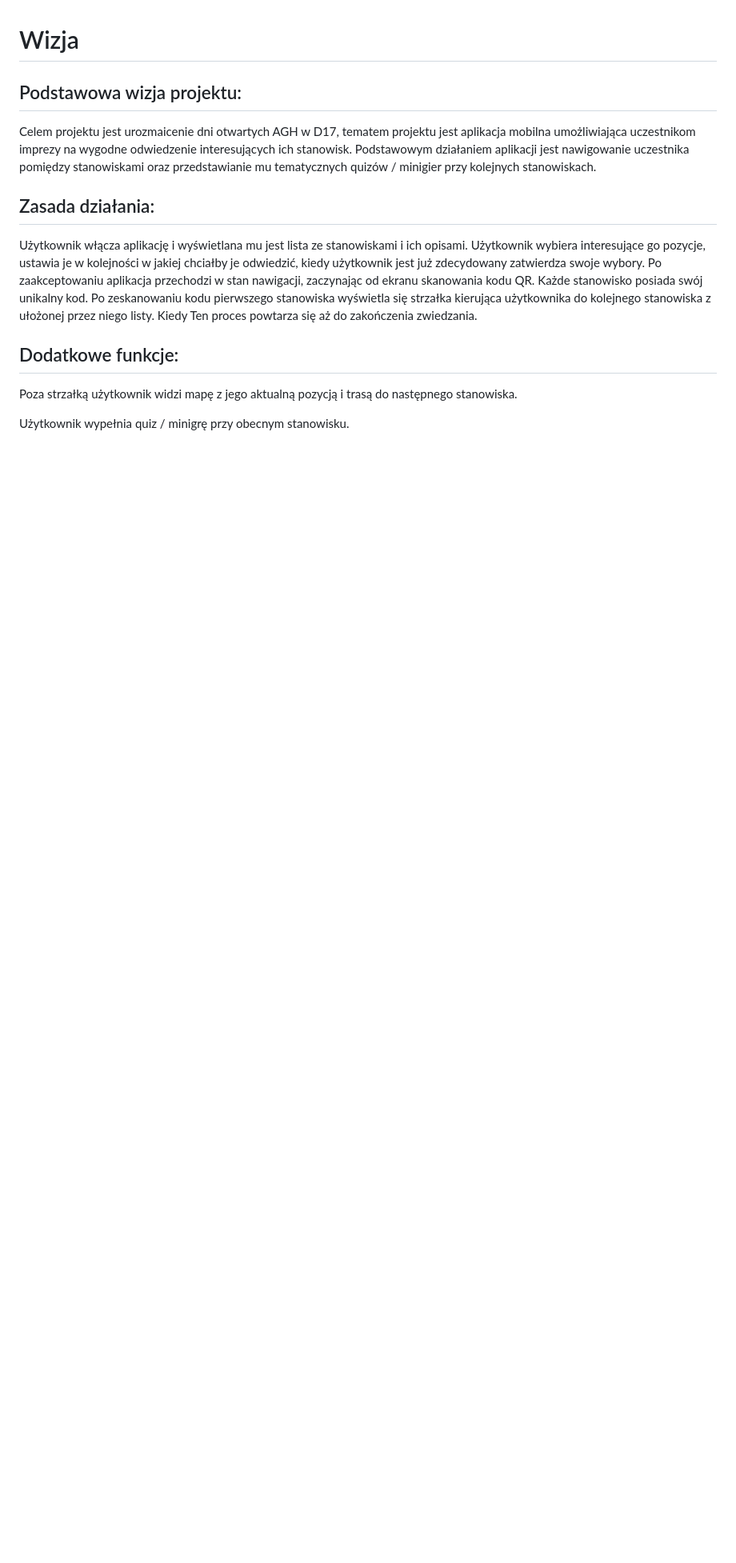
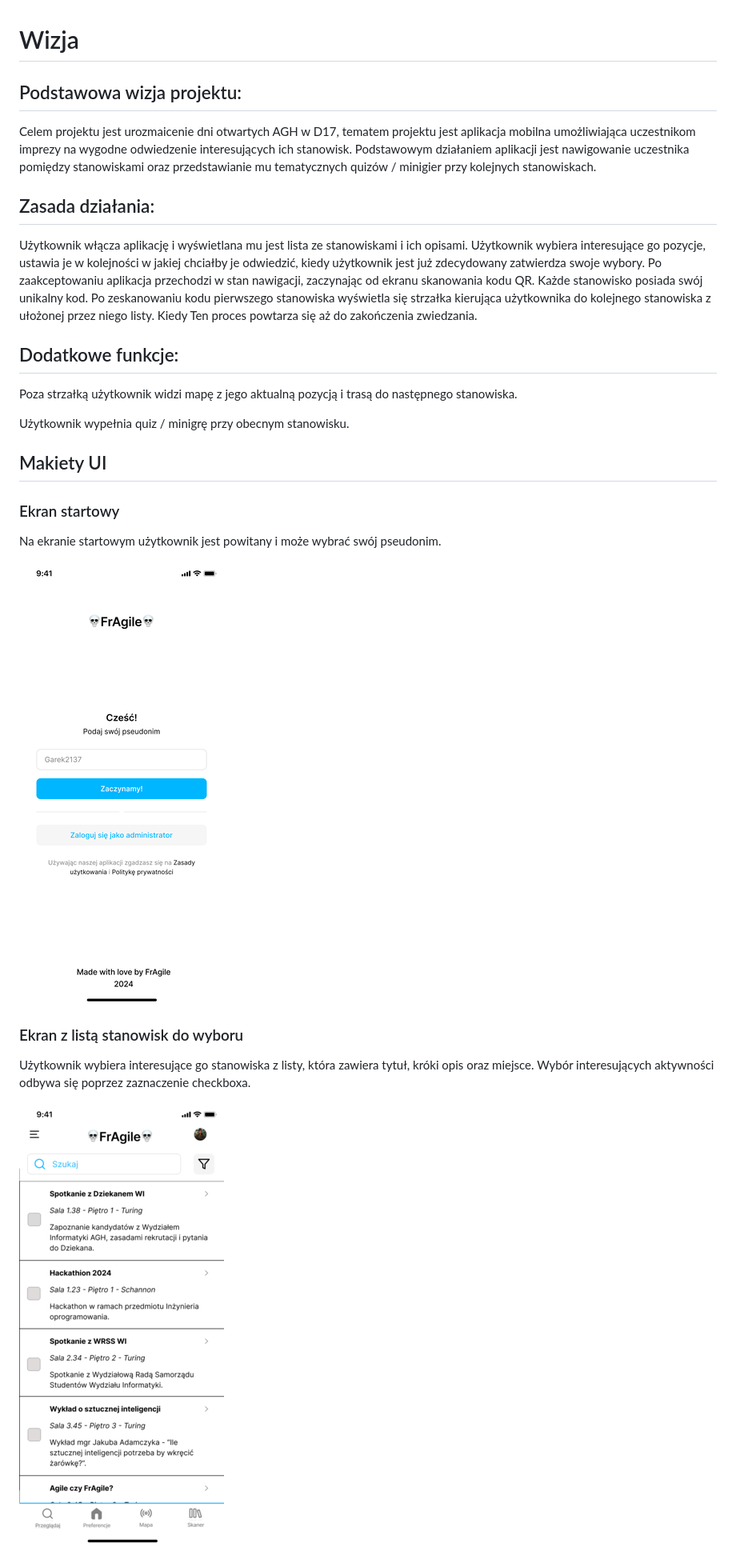
Before and after one commit to WojciechBarczynski/FrAgile, a Markdown page: README.md, the part around one of its changes. Shown at 80% size. Rendered like a GitHub page; pictures changed too: images/list.png (added), images/start.png (added); blank space fills up the shorter version.

```diff
--- a/README.md
+++ b/README.md
@@ -10,3 +10,17 @@ Użytkownik włącza aplikację i wyświetlana mu jest lista ze stanowiskami i i
 Poza strzałką użytkownik widzi mapę z jego aktualną pozycją i trasą do następnego stanowiska.
 
 Użytkownik wypełnia quiz / minigrę przy obecnym stanowisku.
+
+
+## Makiety UI
+
+### Ekran startowy
+Na ekranie startowym użytkownik jest powitany i może wybrać swój pseudonim.
+
+<img src="images/start.png" width="256">
+
+### Ekran z listą stanowisk do wyboru
+Użytkownik wybiera interesujące go stanowiska z listy, która zawiera tytuł, króki opis oraz miejsce. Wybór interesujących aktywności odbywa się poprzez zaznaczenie checkboxa.
+
+<img src="images/list.png" width="256">
+
```
Also changed, not shown: other parts of README.md (+27 -0 lines), images/map.png (added), images/preferences.png (added), images/quiz.png (added), images/scaner.png (added).
